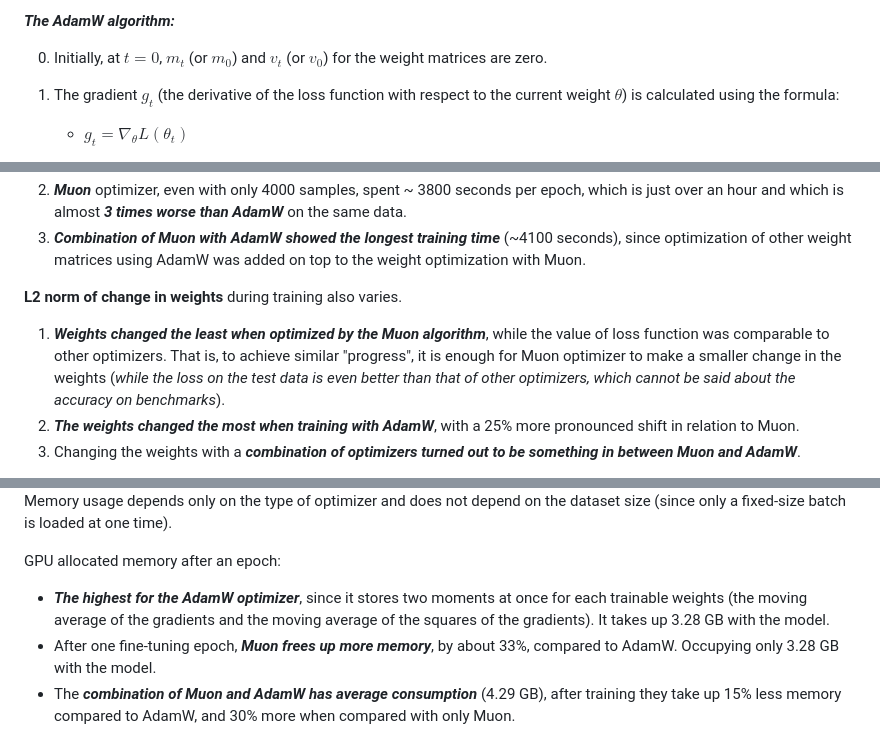
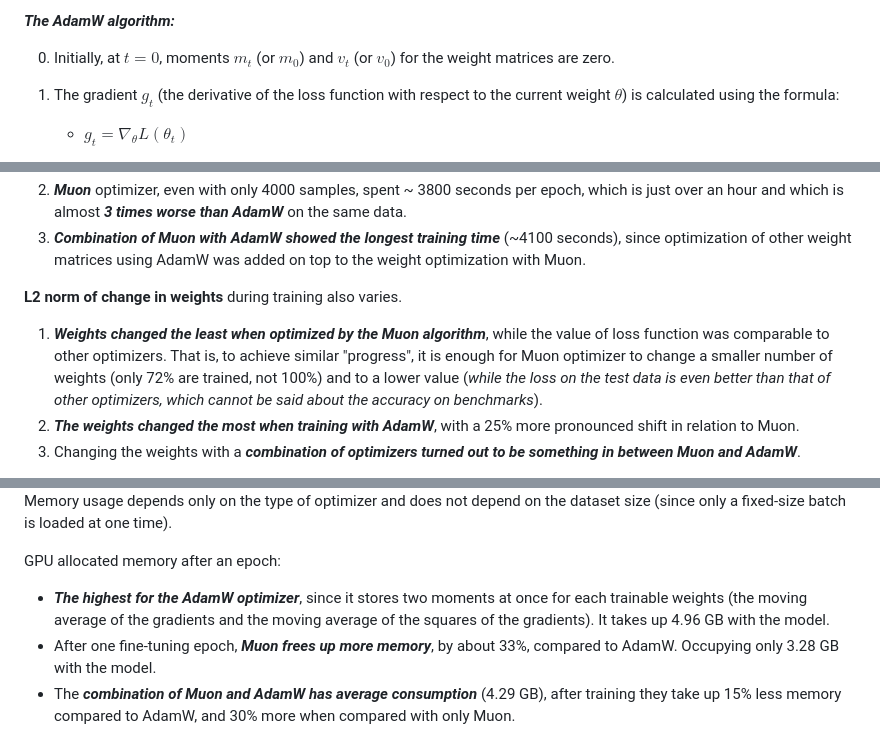
Before and after one commit to DenisKabanov/huawei_llm_training_acceleration_task, a Markdown page: README.md, 3 parts joined by grey strips. Rendered like a GitHub page.

```diff
--- a/README.md
+++ b/README.md
@@ -171,7 +171,7 @@ Their combination allows the optimizer to take larger steps on flat terrain and
 
 ***The AdamW algorithm:***
 
-0) Initially, at $t=0$, $m_t$ (or $m_0$) and $v_t$ (or $v_0$) for the weight matrices are zero.
+0) Initially, at $t=0$, moments $m_t$ (or $m_0$) and $v_t$ (or $v_0$) for the weight matrices are zero.
 1) The gradient $g_t$ (the derivative of the loss function with respect to the current weight $\theta$) is calculated using the formula:
     * $g_t = ∇_{\theta}L(\theta_t)$
 2) The moments are updated (using exponential attenuation ~ so that the "old" gradients are forgotten and the "new" ones have more weight):
@@ -295,7 +295,7 @@ The **change in tracked metric** (*average accuracy on subset of benchmarks*) al
 3) ***Combination of Muon with AdamW showed the longest training time*** (~4100 seconds), since optimization of other weight matrices using AdamW was added on top to the weight optimization with Muon.
 
 **L2 norm of change in weights** during training also varies.
-1) ***Weights changed the least when optimized by the Muon algorithm***, while the value of loss function was comparable to other optimizers. That is, to achieve similar "progress", it is enough for Muon optimizer to make a smaller change in the weights (*while the loss on the test data is even better than that of other optimizers, which cannot be said about the accuracy on benchmarks*).
+1) ***Weights changed the least when optimized by the Muon algorithm***, while the value of loss function was comparable to other optimizers. That is, to achieve similar "progress", it is enough for Muon optimizer to change a smaller number of weights (only 72% are trained, not 100%) and to a lower value (*while the loss on the test data is even better than that of other optimizers, which cannot be said about the accuracy on benchmarks*).
 2) ***The weights changed the most when training with AdamW***, with a 25% more pronounced shift in relation to Muon.
 3) Changing the weights with a ***combination of optimizers turned out to be something in between Muon and AdamW***.
 
@@ -313,7 +313,7 @@ Between epochs, GPU memory usage remains almost unchanged (for each optimizer),
 Memory usage depends only on the type of optimizer and does not depend on the dataset size (since only a fixed-size batch is loaded at one time).
 
 GPU allocated memory after an epoch:
-* ***The highest for the AdamW optimizer***, since it stores two moments at once for each trainable weights (the moving average of the gradients and the moving average of the squares of the gradients). It takes up 3.28 GB with the model.
+* ***The highest for the AdamW optimizer***, since it stores two moments at once for each trainable weights (the moving average of the gradients and the moving average of the squares of the gradients). It takes up 4.96 GB with the model.
 * After one fine-tuning epoch, ***Muon frees up more memory***, by about 33%, compared to AdamW. Occupying only 3.28 GB with the model.
 * The ***combination of Muon and AdamW has average consumption*** (4.29 GB), after training they take up 15% less memory compared to AdamW, and 30% more when compared with only Muon.
 
```
Also changed, not shown: other parts of README.md (+6 -6 lines), images/step_4_and_5.png, 4 other files.
